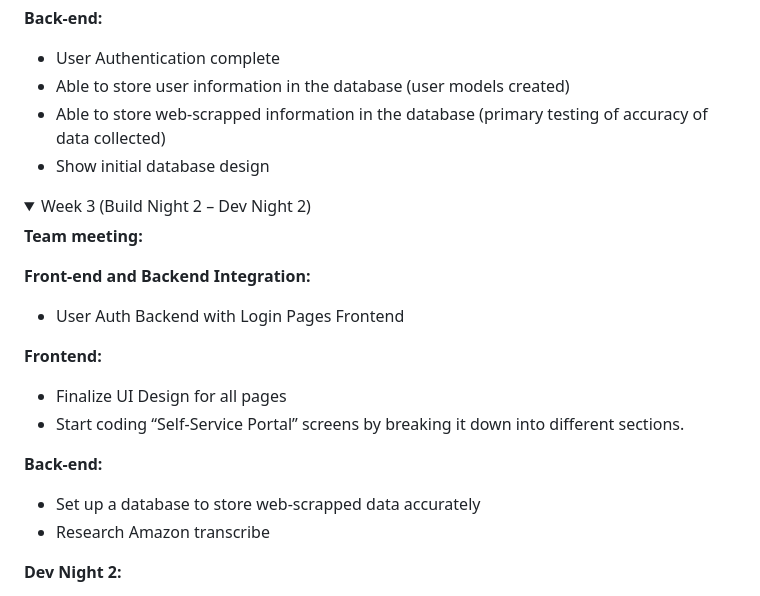
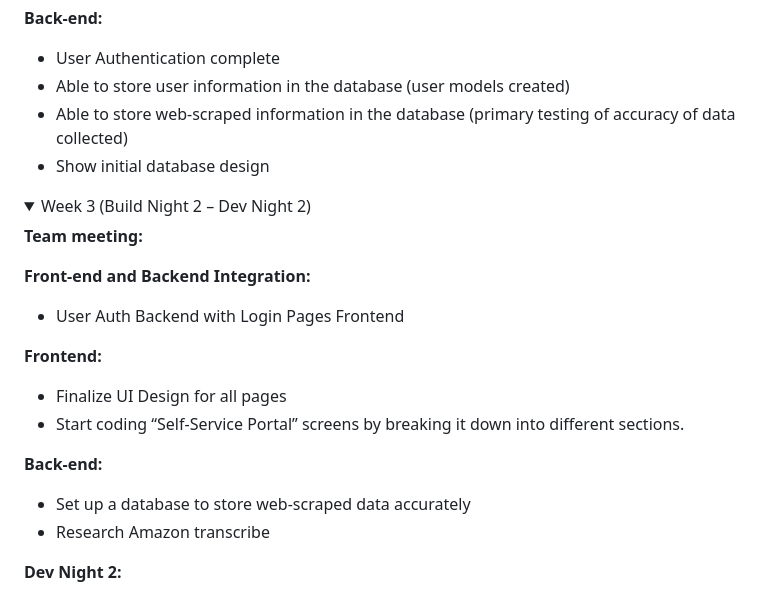
Before and after one commit to acm-projects/FixIT, a Markdown page: README.md, the part around one of its changes. Drawn GitHub-style; folded sections open.

```diff
--- a/README.md
+++ b/README.md
@@ -114,7 +107,7 @@ development environment, finalize tech stack.
 
   - User Authentication complete
   - Able to store user information in the database (user models created)
-  - Able to store web-scrapped information in the database (primary testing of accuracy of data collected)
+  - Able to store web-scraped information in the database (primary testing of accuracy of data collected)
   - Show initial database design
 
 </details>
@@ -131,11 +124,11 @@ development environment, finalize tech stack.
   **Frontend:**
 
   - Finalize UI Design for all pages
-  - Start coding “Self-Service Portal” screens by breaking it down into  different sections.
+  - Start coding “Self-Service Portal” screens by breaking it down into different sections.
 
   **Back-end:**
 
-  - Set up a database to store web-scrapped data accurately
+  - Set up a database to store web-scraped data accurately
   - Research Amazon transcribe
 
   **Dev Night 2:**
```
Also changed, not shown: other parts of README.md (+82 -94 lines).
